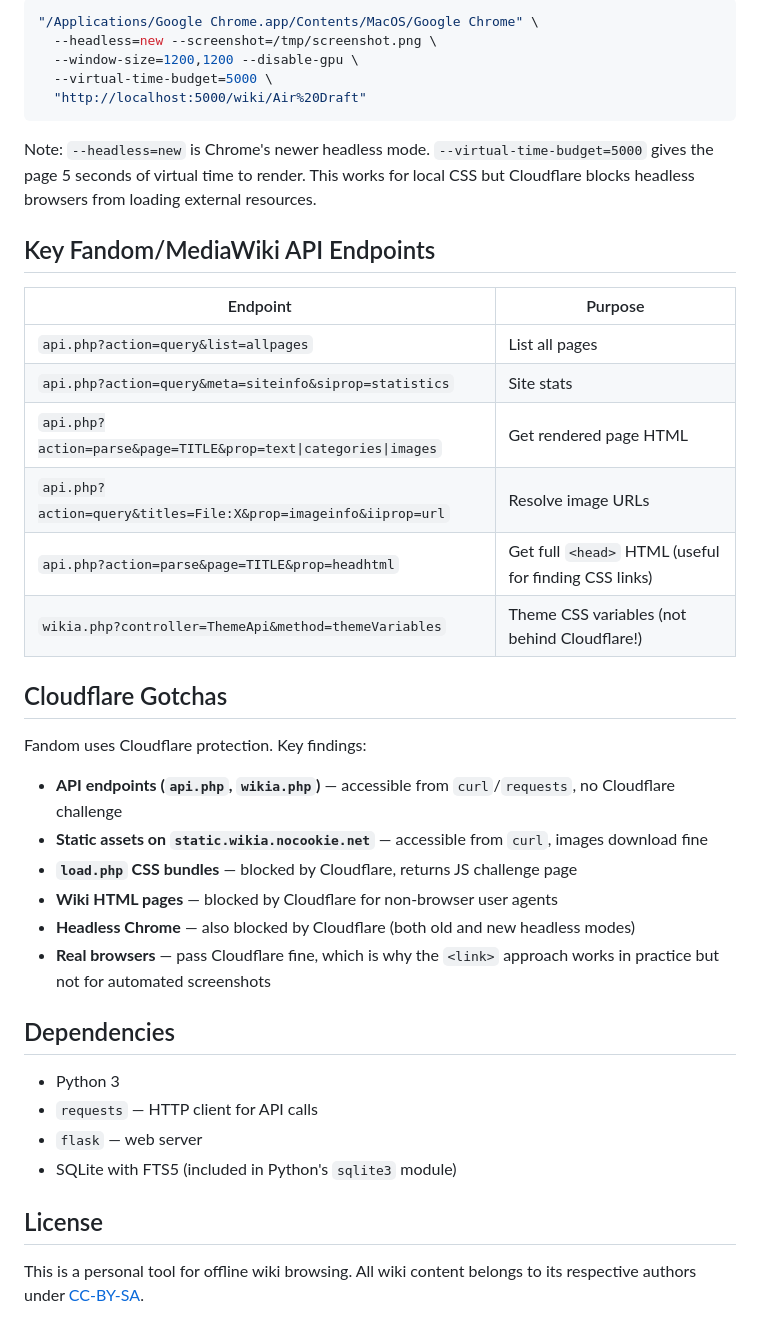
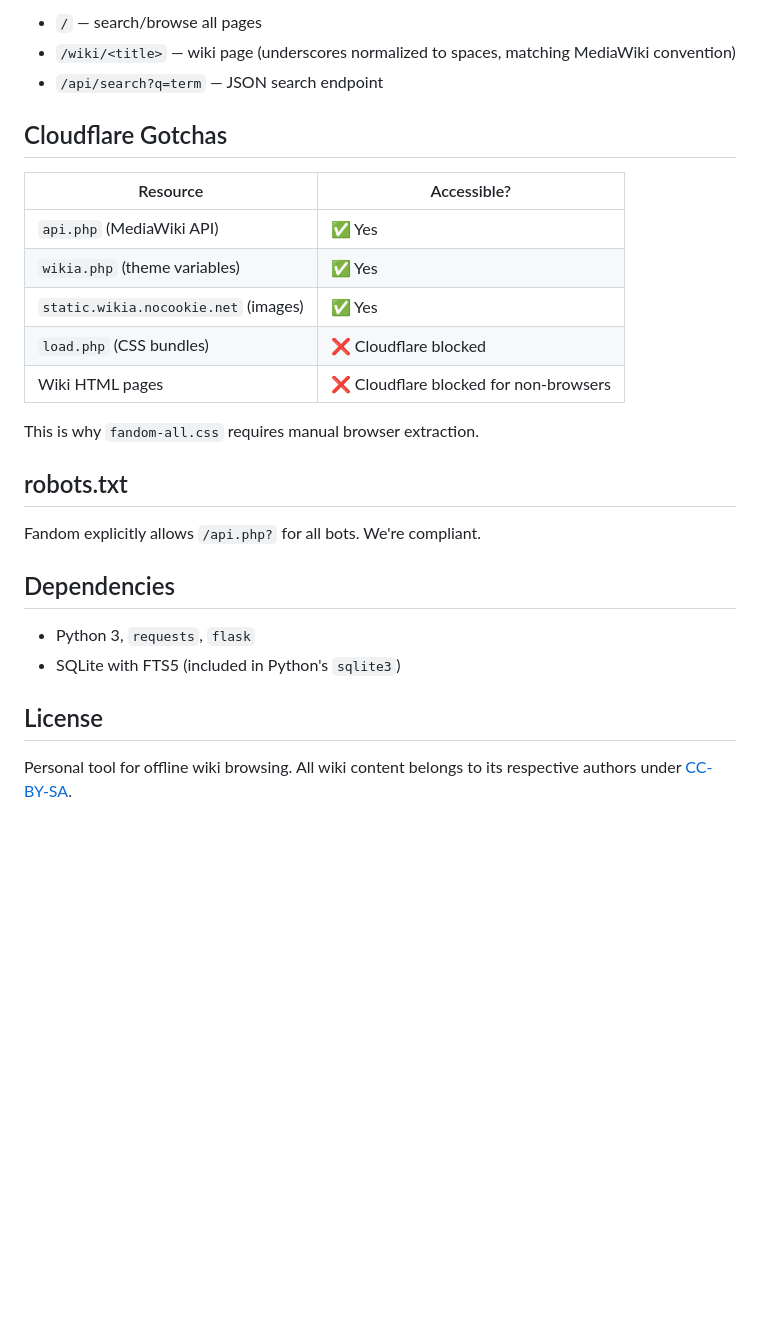
Before and after one commit to jJup0/fandom-scraper, a Markdown page: README.md, the part around one of its changes. GitHub-like rendering; blank space fills up the shorter version.

````diff
--- a/README.md
+++ b/README.md
@@ -157,42 +101,28 @@ For verifying rendering without a real browser window, we used Chrome's headless
-```bash
-"/Applications/Google Chrome.app/Contents/MacOS/Google Chrome" \
-  --headless=new --screenshot=/tmp/screenshot.png \
-  --window-size=1200,1200 --disable-gpu \
-  --virtual-time-budget=5000 \
-  "http://localhost:5000/wiki/Air%20Draft"
-```
-
-Note: `--headless=new` is Chrome's newer headless mode. `--virtual-time-budget=5000` gives the page 5 seconds of virtual time to render. This works for local CSS but Cloudflare blocks headless browsers from loading external resources.
-
-## Key Fandom/MediaWiki API Endpoints
-
-| Endpoint | Purpose |
-|----------|---------|
-| `api.php?action=query&list=allpages` | List all pages |
-| `api.php?action=query&meta=siteinfo&siprop=statistics` | Site stats |
-| `api.php?action=parse&page=TITLE&prop=text\|categories\|images` | Get rendered page HTML |
-| `api.php?action=query&titles=File:X&prop=imageinfo&iiprop=url` | Resolve image URLs |
-| `api.php?action=parse&page=TITLE&prop=headhtml` | Get full `<head>` HTML (useful for finding CSS links) |
-| `wikia.php?controller=ThemeApi&method=themeVariables` | Theme CSS variables (not behind Cloudflare!) |
+- `/` — search/browse all pages
+- `/wiki/<title>` — wiki page (underscores normalized to spaces, matching MediaWiki convention)
+- `/api/search?q=term` — JSON search endpoint
 
 ## Cloudflare Gotchas
 
-Fandom uses Cloudflare protection. Key findings:
+| Resource | Accessible? |
+|----------|-------------|
+| `api.php` (MediaWiki API) | ✅ Yes |
+| `wikia.php` (theme variables) | ✅ Yes |
+| `static.wikia.nocookie.net` (images) | ✅ Yes |
+| `load.php` (CSS bundles) | ❌ Cloudflare blocked |
+| Wiki HTML pages | ❌ Cloudflare blocked for non-browsers |
 
-- **API endpoints (`api.php`, `wikia.php`)** — accessible from `curl`/`requests`, no Cloudflare challenge
-- **Static assets on `static.wikia.nocookie.net`** — accessible from `curl`, images download fine
-- **`load.php` CSS bundles** — blocked by Cloudflare, returns JS challenge page
-- **Wiki HTML pages** — blocked by Cloudflare for non-browser user agents
-- **Headless Chrome** — also blocked by Cloudflare (both old and new headless modes)
-- **Real browsers** — pass Cloudflare fine, which is why the `<link>` approach works in practice but not for automated screenshots
+This is why `fandom-all.css` requires manual browser extraction.
+
+## robots.txt
+
+Fandom explicitly allows `/api.php?` for all bots. We're compliant.
 
 ## Dependencies
 
-- Python 3
-- `requests` — HTTP client for API calls
-- `flask` — web server
-- SQLite with FTS5 (included in Python's `sqlite3` module)
+- Python 3, `requests`, `flask`
+- SQLite with FTS5 (included in Python's `sqlite3`)
 
 ## License
 
-This is a personal tool for offline wiki browsing. All wiki content belongs to its respective authors under [CC-BY-SA](https://creativecommons.org/licenses/by-sa/3.0/).
+Personal tool for offline wiki browsing. All wiki content belongs to its respective authors under [CC-BY-SA](https://creativecommons.org/licenses/by-sa/3.0/).
````
Also changed, not shown: other parts of README.md (+40 -96 lines).
